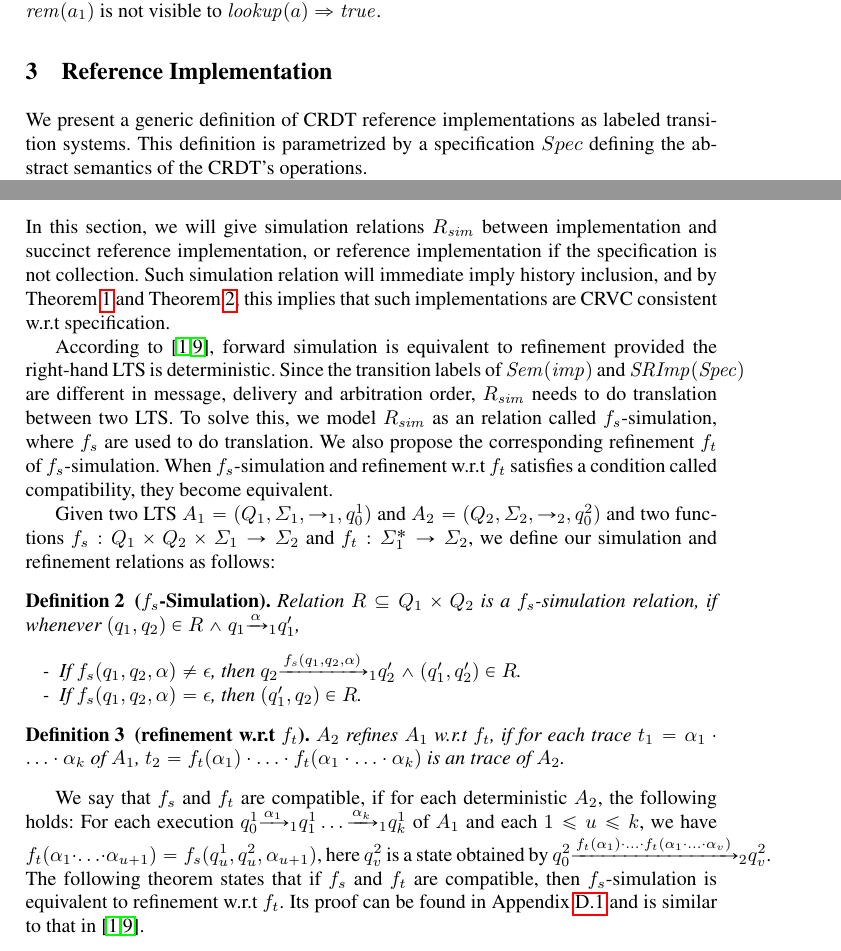
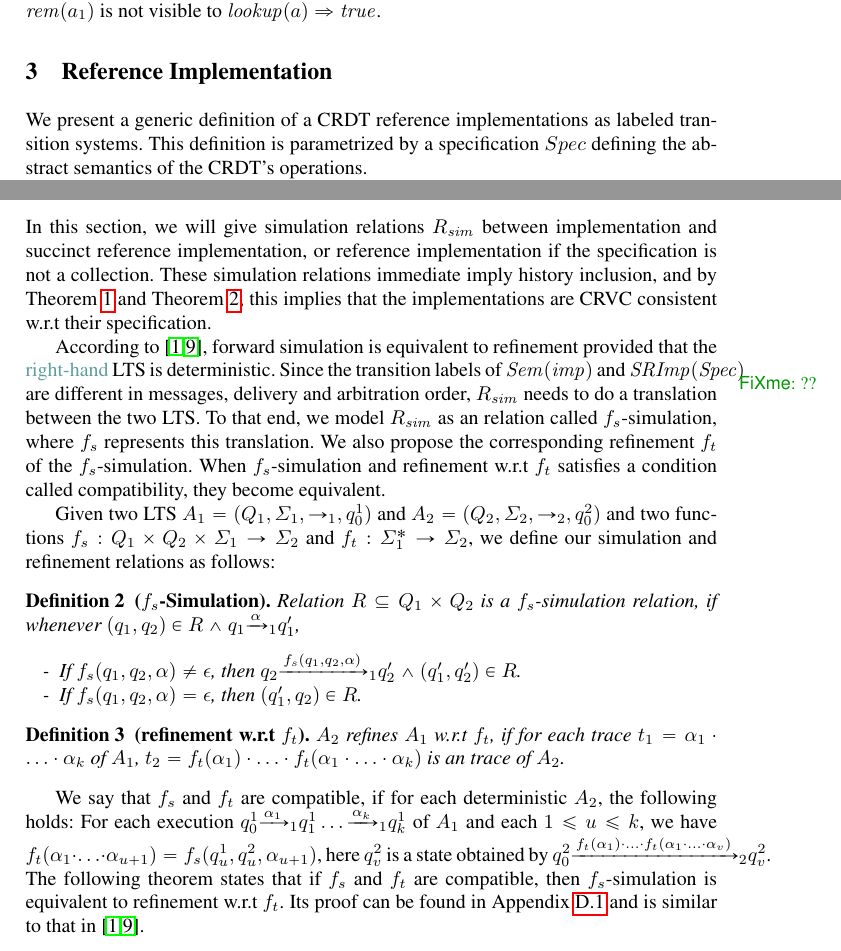
Before and after one commit to achaocmt/CRDT, a LaTeX thesis (draft.tex, which reads Reference-implementation.tex, Simulation-relation.tex): two parts of pages 6 and 13 of 35, joined at a grey line, cut so that both start at the same text. Compiled offline with pdfLaTeX.

Commit message:
GP: small changes

```diff
--- a/Reference-implementation.tex
+++ b/Reference-implementation.tex
@@ -5,7 +5,7 @@
 
 %In this section, we propose an abstract implementation called reference implementation, which will be used as specification in simulation proof of later section.
 
-We present a generic definition of CRDT reference implementations as labeled transition systems. This definition is parametrized by a specification $Spec$ defining the abstract semantics of the CRDT's operations.
+We present a generic definition of a CRDT reference implementations as labeled transition systems. This definition is parametrized by a specification $Spec$ defining the abstract semantics of the CRDT's operations.
 %sec:specifications and consistencies
 
 A labeled transition system (LTS, for short) is a tuple $A = (Q,\Sigma,\rightarrow,q_0)$, where $Q$ is a set of states, $\Sigma$ is an alphabet of transition labels, $\rightarrow \subseteq Q \times \Sigma \times Q$ is a transition relation and $q_0$ is the initial state. An execution of $A$ is defined as usual by a sequence of transitions starting from the initial state $q_0$. A trace is the sequence of transition labels from an execution. We say that $A$ is deterministic, if for each state $q$ and each transition label $\alpha$, $q$ has at most one $\rightarrow$ successor with transition label $\alpha$.
--- a/Simulation-relation.tex
+++ b/Simulation-relation.tex
@@ -9,9 +9,9 @@
 \label{subsec:simulation and refinement}
 
 
-In this section, we will give simulation relations $R_{\mathit{sim}}$ between implementation and succinct reference implementation, or reference implementation if the specification is not collection. Such simulation relation will immediate imply history inclusion, and by Theorem \ref{theorem:histories of reference implementation are SRV consistent} and Theorem \ref{theorem:SRIMPSpec and RIMPSpec have same history}, this implies that such implementations are CRVC consistent w.r.t specification.
+In this section, we will give simulation relations $R_{\mathit{sim}}$ between implementation and succinct reference implementation, or reference implementation if the specification is not a collection. These simulation relations immediate imply history inclusion, and by Theorem \ref{theorem:histories of reference implementation are SRV consistent} and Theorem \ref{theorem:SRIMPSpec and RIMPSpec have same history}, this implies that the implementations are CRVC consistent w.r.t their specification.
 
-According to \cite{Abadi:1991,Lynch:1995}, forward simulation is equivalent to refinement provided the right-hand LTS is deterministic. Since the transition labels of $\mathit{Sem}(\mathit{imp})$ and $\mathit{SRImp}(\mathit{Spec})$ are different in message, delivery and arbitration order, $R_{\mathit{sim}}$ needs to do translation between two LTS. To solve this, we model $R_{\mathit{sim}}$ as an relation called $f_s$-simulation, where $f_s$ are used to do translation. We also propose the corresponding refinement $f_t$ of $f_s$-simulation. When $f_s$-simulation and refinement w.r.t $f_t$ satisfies a condition called compatibility, they become equivalent.
+According to \cite{Abadi:1991,Lynch:1995}, forward simulation is equivalent to refinement provided that the \fxnote*{??}{right-hand} LTS is deterministic. Since the transition labels of $\mathit{Sem}(\mathit{imp})$ and $\mathit{SRImp}(\mathit{Spec})$ are different in messages, delivery and arbitration order, $R_{\mathit{sim}}$ needs to do a translation between the two LTS. To that end, we model $R_{\mathit{sim}}$ as an relation called $f_s$-simulation, where $f_s$ represents this translation. We also propose the corresponding refinement $f_t$ of the $f_s$-simulation. When $f_s$-simulation and refinement w.r.t $f_t$ satisfies a condition called compatibility, they become equivalent.
 
 Given two LTS $A_1 = (Q_1,\Sigma_1,\rightarrow_1,q_{0}^1)$ and $A_2 = (Q_2,\Sigma_2,\rightarrow_2,q_{0}^2)$ and two functions $f_s: Q_1 \times Q_2 \times \Sigma_1 \rightarrow \Sigma_2$ and $f_t:\Sigma_1^* \rightarrow \Sigma_2$, we define our simulation and refinement relations as follows:
 
@@ -43,7 +43,8 @@ $A_2$ refines $A_1$ w.r.t $f_t$, if for each trace $t_1 = \alpha_1 \cdot \ldots
 %\todo{Give a name to the property $P_{(f_s,f_t)}$, for instance: we say that $f_s$ and $f_t$ are compatible ... }
 
 We say that $f_s$ and $f_t$ are compatible, if for each deterministic $A_2$, the following holds: For each execution %\todo{execution}
-$q_{0}^1 {\xrightarrow{\alpha_1}}_1 q_{1}^1 \ldots {\xrightarrow{\alpha_k}}_1 q_{k}^1$ of $A_1$ and each $1 \leq u \leq k$, we have $f_t(\alpha_1 \cdot \ldots \cdot \alpha_{u+1}) = f_s(q_{u}^1,q_{u}^2,\alpha_{u+1})$, here $q_v^2$ is a state obtained by $q_{0}^2 {\xrightarrow{f_t(\alpha_1) \cdot \ldots \cdot f_t(\alpha_1 \cdot \ldots \cdot \alpha_v) }}_2 q_v^2$. %\todo{write it explicitly using the extension of $\xrightarrow{\alpha_1}$ to words}
+$q_{0}^1 {\xrightarrow{\alpha_1}}_1 q_{1}^1 \ldots {\xrightarrow{\alpha_k}}_1 q_{k}^1$ of $A_1$ and each $1 \leq u \leq k$, we have $f_t(\alpha_1 \cdot \ldots \cdot \alpha_{u+1}) = f_s(q_{u}^1,q_{u}^2,\alpha_{u+1})$, here $q_v^2$ is a state obtained by
+\mbox{$q_{0}^2 {\xrightarrow{f_t(\alpha_1) \cdot \ldots \cdot f_t(\alpha_1 \cdot \ldots \cdot \alpha_v) }}_2 q_v^2$}. %\todo{write it explicitly using the extension of $\xrightarrow{\alpha_1}$ to words}
 The following theorem states that if $f_s$ and $f_t$ are compatible, then $f_s$-simulation is equivalent to refinement w.r.t $f_t$. Its proof can be found in Appendix \ref{subsec:proof of theorem equivalence of our simulation and refinement} and is similar to that in \cite{Abadi:1991,Lynch:1995}.
 
 %If $B$ is deterministic, then we defined a property $P_{(f_s,f_t)}$ as follows: For each transitions \todo{execution} $q_{0A} {\xrightarrow{\alpha_1}}$ $q_{1A} \ldots {\xrightarrow{\alpha_k}} q_{kA}$ of $A$, $\forall 1 \leq i < k$, $f_t(\alpha_1 \cdot \ldots \cdot \alpha_i \cdot \alpha_{i+1}) = f_s(q_{iA},q_{iB},\alpha_{i+1})$, where $q_{iB}$ is obtained from $q_{0B}$ by doing $f_t(\alpha_1) \cdot \ldots \cdot f_t(\alpha_1 \cdot \ldots \cdot \alpha_i)$ transitions \todo{write it explicitly using the extension of $\xrightarrow{\alpha_1}$ to words}. The following theorem states that when $P_{(f_s,f_t)}$ holds, $f_s$-simulation is equivalent to $f_t$-refinement. Its proof can be found in Appendix \ref{sec:appendix definitions and proofs of section simulation and refinement} and is similar to that in \cite{Abadi:1991,Lynch:1995}.
```
Also changed, not shown: Simulation-relation.tex (6 more changed lines).
